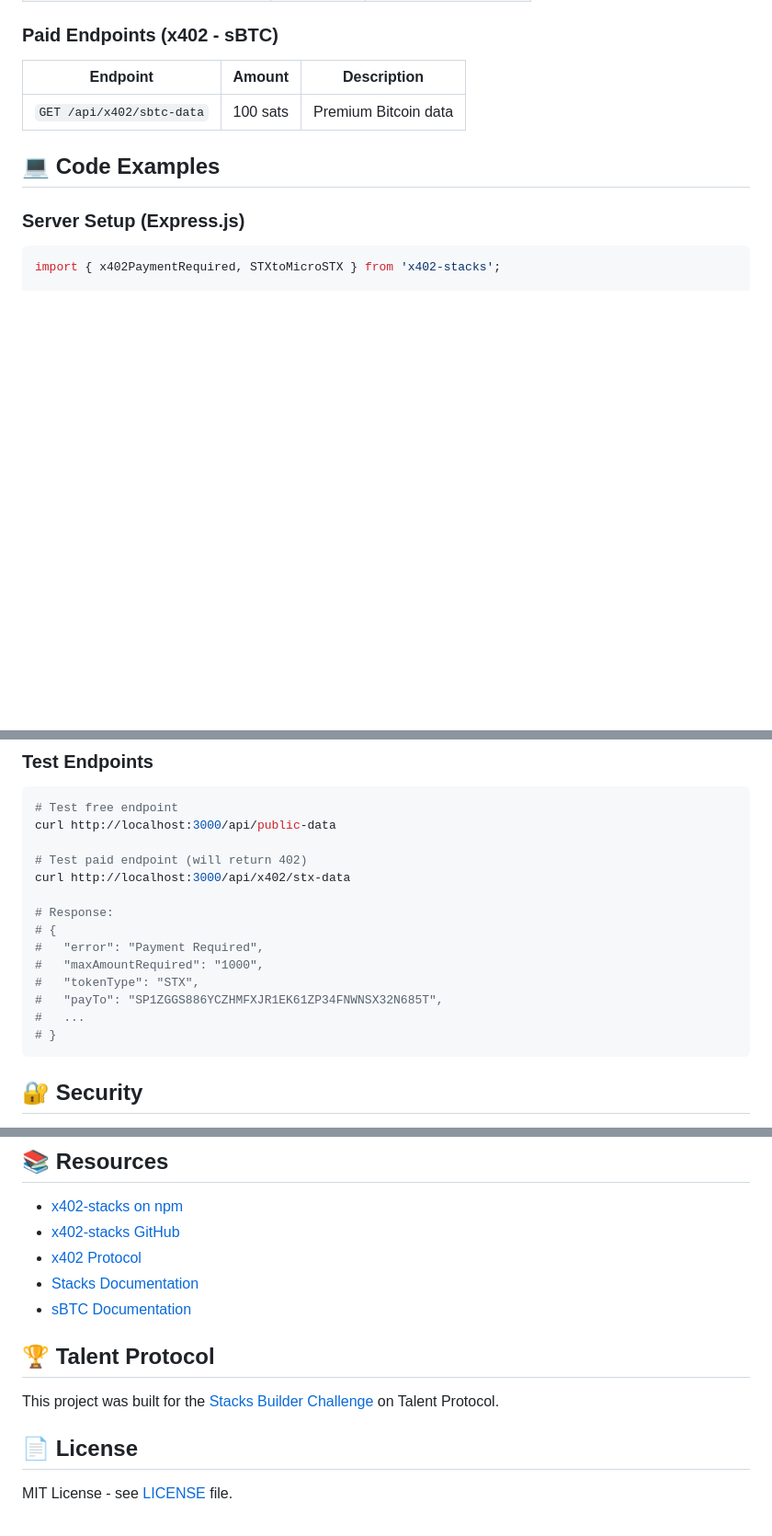
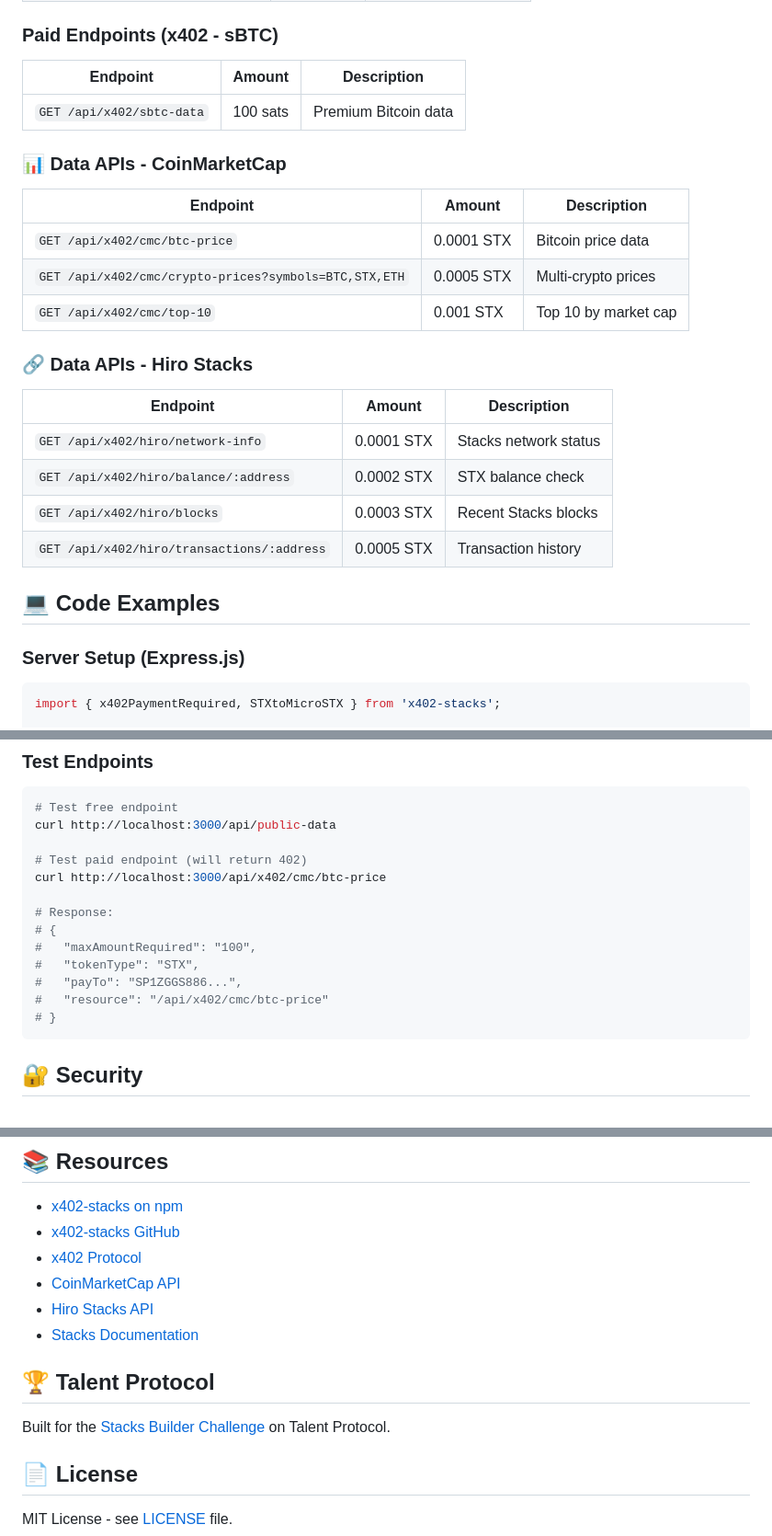
Before and after one commit to unclekaldoteth/x402-stacks-payment-demo, a Markdown page: README.md, 3 parts joined by grey strips. Shown at 92% size. Drawn GitHub-style; blank space fills up the shorter version.

````diff
--- a/README.md
+++ b/README.md
@@ -80,6 +65,23 @@ FACILITATOR_URL=https://x402-backend-7eby.onrender.com
 | Endpoint | Amount | Description |
 |----------|--------|-------------|
 | `GET /api/x402/sbtc-data` | 100 sats | Premium Bitcoin data |
+
+### 📊 Data APIs - CoinMarketCap
+
+| Endpoint | Amount | Description |
+|----------|--------|-------------|
+| `GET /api/x402/cmc/btc-price` | 0.0001 STX | Bitcoin price data |
+| `GET /api/x402/cmc/crypto-prices?symbols=BTC,STX,ETH` | 0.0005 STX | Multi-crypto prices |
+| `GET /api/x402/cmc/top-10` | 0.001 STX | Top 10 by market cap |
+
+### 🔗 Data APIs - Hiro Stacks
+
+| Endpoint | Amount | Description |
+|----------|--------|-------------|
+| `GET /api/x402/hiro/network-info` | 0.0001 STX | Stacks network status |
+| `GET /api/x402/hiro/balance/:address` | 0.0002 STX | STX balance check |
+| `GET /api/x402/hiro/blocks` | 0.0003 STX | Recent Stacks blocks |
+| `GET /api/x402/hiro/transactions/:address` | 0.0005 STX | Transaction history |
 
 ## 💻 Code Examples
 
@@ -180,15 +196,14 @@ app.get('/api/bitcoin-data',
 curl http://localhost:3000/api/public-data
 
 # Test paid endpoint (will return 402)
-curl http://localhost:3000/api/x402/stx-data
+curl http://localhost:3000/api/x402/cmc/btc-price
 
 # Response:
 # {
-#   "error": "Payment Required",
-#   "maxAmountRequired": "1000",
+#   "maxAmountRequired": "100",
 #   "tokenType": "STX",
-#   "payTo": "SP1ZGGS886YCZHMFXJR1EK61ZP34FNWNSX32N685T",
-#   ...
+#   "payTo": "SP1ZGGS886...",
+#   "resource": "/api/x402/cmc/btc-price"
 # }
 ```
 
@@ -204,12 +219,13 @@ curl http://localhost:3000/api/x402/stx-data
 - [x402-stacks on npm](https://www.npmjs.com/package/x402-stacks)
 - [x402-stacks GitHub](https://github.com/tony1908/x402Stacks)
 - [x402 Protocol](https://x402.org)
+- [CoinMarketCap API](https://coinmarketcap.com/api/)
+- [Hiro Stacks API](https://docs.hiro.so/stacks)
 - [Stacks Documentation](https://docs.stacks.co)
-- [sBTC Documentation](https://www.stacks.co/sbtc)
 
 ## 🏆 Talent Protocol
 
-This project was built for the [Stacks Builder Challenge](https://talent.app/~/earn/stacks-challenge-2) on Talent Protocol.
+Built for the [Stacks Builder Challenge](https://talent.app/~/earn/stacks-challenge-2) on Talent Protocol.
 
 ## 📄 License
 
````
Also changed, not shown: other parts of README.md (+22 -23 lines).
